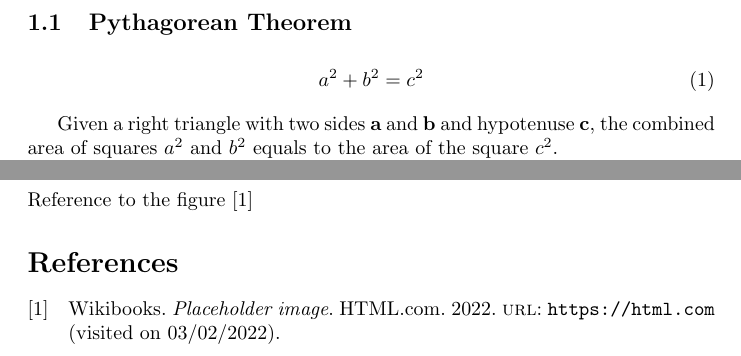
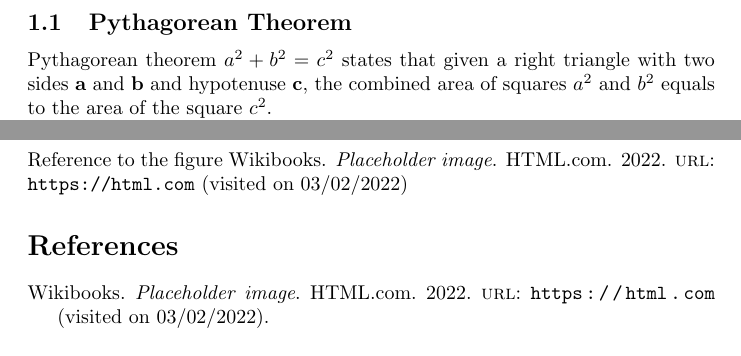
Before and after one commit to jaantollander/hands-on-scientific-computing, a LaTeX document (b/latex/document.tex): two parts of pages 3 and 4 of 4, joined at a grey line, cut so that both start at the same text. Compiled offline with pdfLaTeX.

Commit message:
update document

```diff
--- a/b/latex/document.tex
+++ b/b/latex/document.tex
@@ -11,11 +11,11 @@
 \date{\today}
 
 % Referencing
-\usepackage[backend=biber,style=numeric]{biblatex}
-\addbibresource{bibliography.bib}
+%\usepackage[backend=biber,style=numeric]{biblatex}
+%\addbibresource{bibliography.bib}
 
-%\usepackage[backend=bibtex,style=verbose-trad2]{biblatex}
-%\bibliography{bibliography}
+\usepackage[backend=bibtex,style=verbose-trad2]{biblatex}
+\bibliography{bibliography}
 
 
 %% Document
@@ -39,11 +39,7 @@
 \setcounter{page}{1}
 
 \subsection{Pythagorean Theorem}
-\begin{align}
-a^2+b^2=c^2
-\end{align}
-
-Given a right triangle with two sides $\mathbf{a}$ and $\mathbf{b}$ and hypotenuse $\mathbf{c}$, the combined area of squares $a^2$ and $b^2$ equals to the area of the square $c^2$.
+Pythagorean theorem $a^2+b^2=c^2$ states that given a right triangle with two sides $\mathbf{a}$ and $\mathbf{b}$ and hypotenuse $\mathbf{c}$, the combined area of squares $a^2$ and $b^2$ equals to the area of the square $c^2$.
 
 Centered equation
 
```
